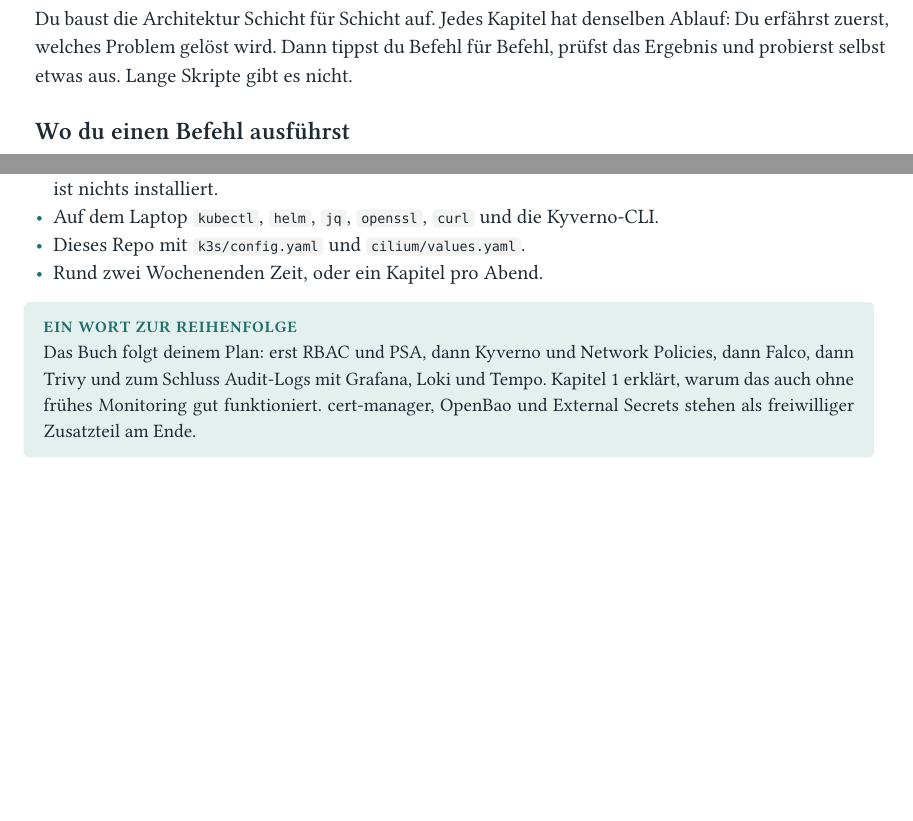
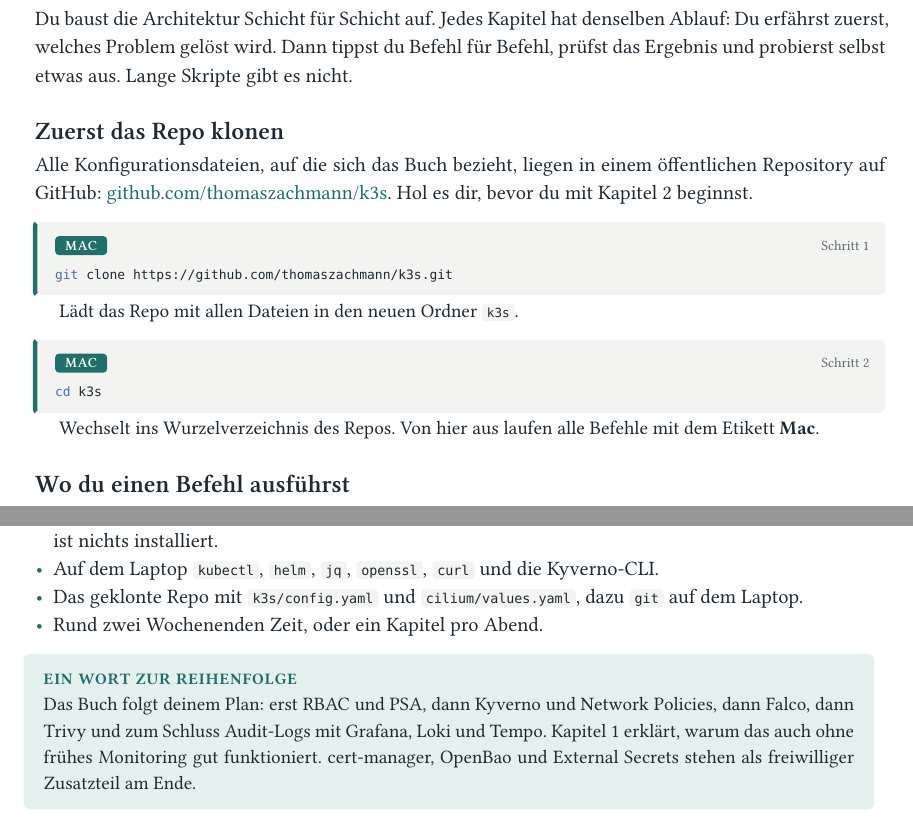
Before and after one commit to thomaszachmann/k3s, a Typst document (docs/buch/main.typ, which reads docs/buch/kapitel/00-vorwort.typ): two parts of pages 7 and 8 of 112, joined at a grey line, cut so that both start at the same text, the shorter picture padded with empty space. Compiled offline with Typst 0.15; a missing font is replaced by an installed copy or a similar font.

Commit message:
docs: Klon-Schritt für das öffentliche Repo in beiden Büchern
Beide Vorworte beginnen jetzt mit git clone von
github.com/thomaszachmann/k3s, die PDFs sind neu erzeugt.

Co-Authored-By: Claude Opus 5.5 <noreply@anthropic.com>

````diff
--- a/docs/buch/kapitel/00-vorwort.typ
+++ b/docs/buch/kapitel/00-vorwort.typ
@@ -17,6 +17,18 @@
 Einzelne Sicherheitstools sind schnell installiert. Schwer ist etwas anderes: zu verstehen, welches Tool welche Lücke schließt, wo sie sich überschneiden und was passiert, wenn eines ausfällt. Genau das lernst du hier, und zwar an deinem eigenen Cluster `k3s2`.
 
 Du baust die Architektur Schicht für Schicht auf. Jedes Kapitel hat denselben Ablauf: Du erfährst zuerst, welches Problem gelöst wird. Dann tippst du Befehl für Befehl, prüfst das Ergebnis und probierst selbst etwas aus. Lange Skripte gibt es nicht.
+
+== Zuerst das Repo klonen
+
+Alle Konfigurationsdateien, auf die sich das Buch bezieht, liegen in einem öffentlichen Repository auf GitHub: #link("https://github.com/thomaszachmann/k3s")[github.com/thomaszachmann/k3s]. Hol es dir, bevor du mit Kapitel 2 beginnst.
+
+#cmd("Mac")[```bash
+git clone https://github.com/thomaszachmann/k3s.git
+```][Lädt das Repo mit allen Dateien in den neuen Ordner `k3s`.]
+
+#cmd("Mac")[```bash
+cd k3s
+```][Wechselt ins Wurzelverzeichnis des Repos. Von hier aus laufen alle Befehle mit dem Etikett *Mac*.]
 
 == Wo du einen Befehl ausführst
 
@@ -60,7 +72,7 @@ Rechne also damit, dass an einer Stelle etwas abweicht. Das ist kein Grund zur S
 
 - Eine frische Ubuntu-24.04-VM mit 4 CPUs, 8 GB RAM und mindestens 40 GB Disk. Außer Ubuntu ist nichts installiert.
 - Auf dem Laptop `kubectl`, `helm`, `jq`, `openssl`, `curl` und die Kyverno-CLI.
-- Dieses Repo mit `k3s/config.yaml` und `cilium/values.yaml`.
+- Das geklonte Repo mit `k3s/config.yaml` und `cilium/values.yaml`, dazu `git` auf dem Laptop.
 - Rund zwei Wochenenden Zeit, oder ein Kapitel pro Abend.
 
 #hinweis("Ein Wort zur Reihenfolge", akzent, akzent-hell)[
````
Also changed, not shown: docs/book-en/kapitel/00-vorwort.typ (+13 -1 lines), docs/k3s-security-handbuch.pdf, docs/securing-kubernetes.pdf.
